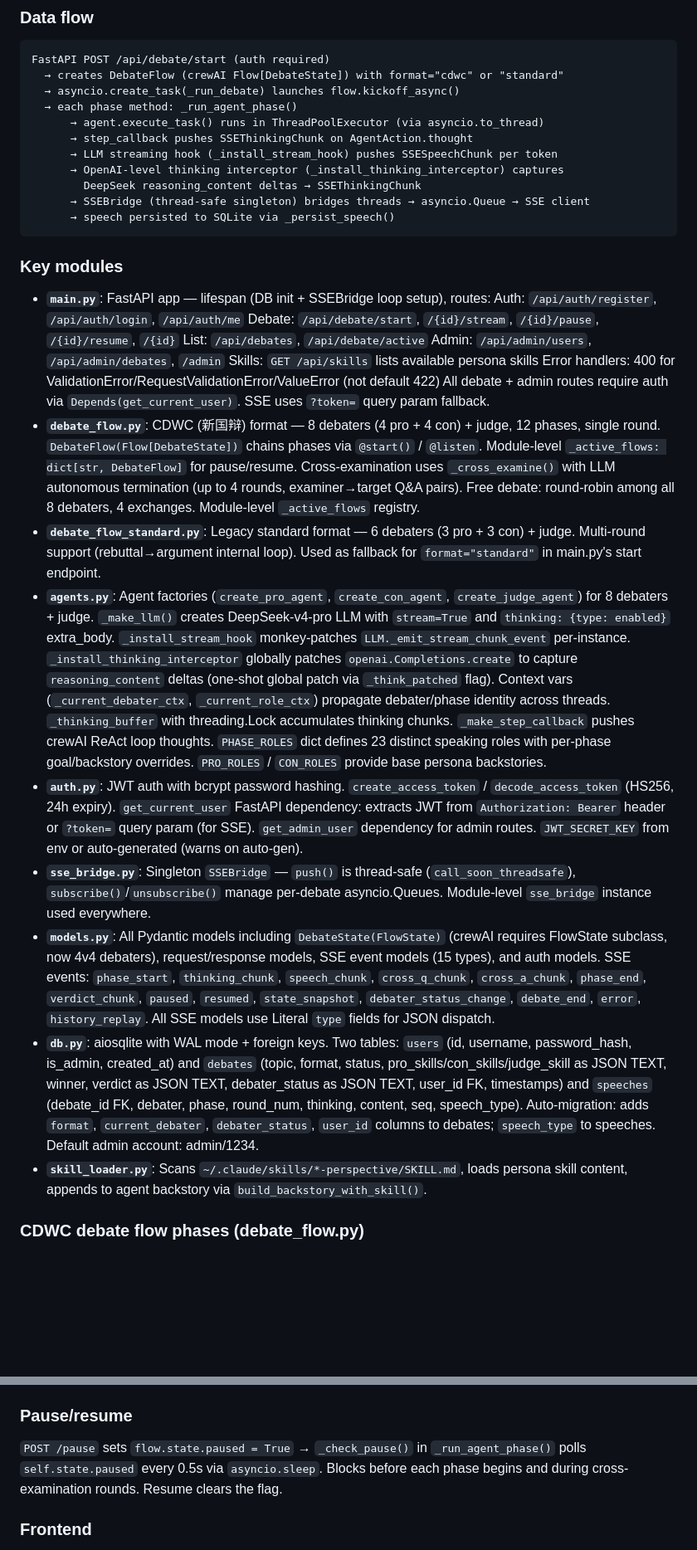
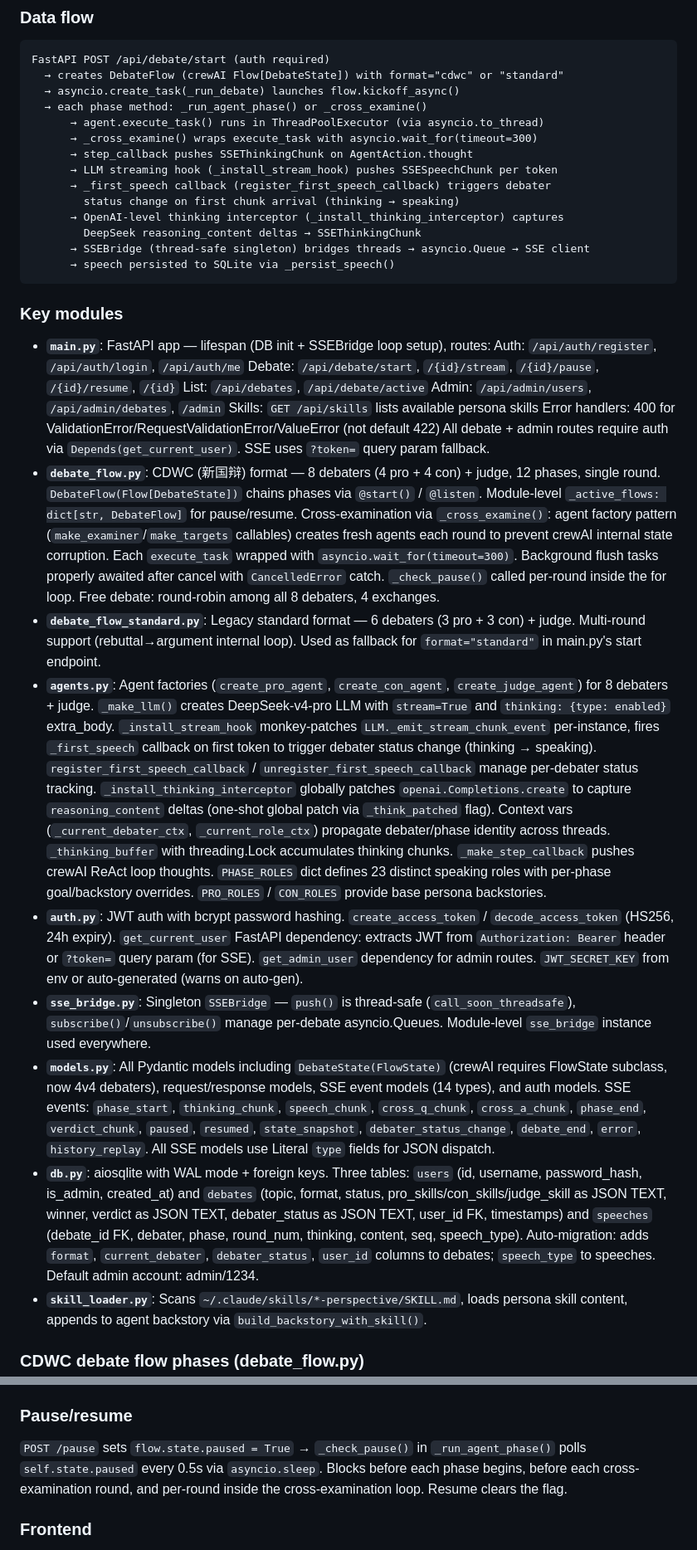
Before and after one commit to swf2020/debate-service, a Markdown page: CLAUDE.md, 2 parts joined by grey strips. Shown at 83% size. Drawn GitHub-style; blank space fills up the shorter version.

Commit message:
chore: update CLAUDE.md with Redis cache and cross-examine docs
Co-Authored-By: Claude <noreply@anthropic.com>

```diff
--- a/CLAUDE.md
+++ b/CLAUDE.md
@@ -34,10 +34,13 @@ npx vitest run
 FastAPI POST /api/debate/start (auth required)
   → creates DebateFlow (crewAI Flow[DebateState]) with format="cdwc" or "standard"
   → asyncio.create_task(_run_debate) launches flow.kickoff_async()
-  → each phase method: _run_agent_phase()
+  → each phase method: _run_agent_phase() or _cross_examine()
       → agent.execute_task() runs in ThreadPoolExecutor (via asyncio.to_thread)
+      → _cross_examine() wraps execute_task with asyncio.wait_for(timeout=300)
       → step_callback pushes SSEThinkingChunk on AgentAction.thought
       → LLM streaming hook (_install_stream_hook) pushes SSESpeechChunk per token
+      → _first_speech callback (register_first_speech_callback) triggers debater
+        status change on first chunk arrival (thinking → speaking)
       → OpenAI-level thinking interceptor (_install_thinking_interceptor) captures
         DeepSeek reasoning_content deltas → SSEThinkingChunk
       → SSEBridge (thread-safe singleton) bridges threads → asyncio.Queue → SSE client
@@ -54,13 +57,13 @@ FastAPI POST /api/debate/start (auth required)
   Skills: `GET /api/skills` lists available persona skills
   Error handlers: 400 for ValidationError/RequestValidationError/ValueError (not default 422)
   All debate + admin routes require auth via `Depends(get_current_user)`. SSE uses `?token=` query param fallback.
-- **`debate_flow.py`**: CDWC (新国辩) format — 8 debaters (4 pro + 4 con) + judge, 12 phases, single round. `DebateFlow(Flow[DebateState])` chains phases via `@start()` / `@listen`. Module-level `_active_flows: dict[str, DebateFlow]` for pause/resume. Cross-examination uses `_cross_examine()` with LLM autonomous termination (up to 4 rounds, examiner→target Q&A pairs). Free debate: round-robin among all 8 debaters, 4 exchanges. Module-level `_active_flows` registry.
+- **`debate_flow.py`**: CDWC (新国辩) format — 8 debaters (4 pro + 4 con) + judge, 12 phases, single round. `DebateFlow(Flow[DebateState])` chains phases via `@start()` / `@listen`. Module-level `_active_flows: dict[str, DebateFlow]` for pause/resume. Cross-examination via `_cross_examine()`: agent factory pattern (`make_examiner`/`make_targets` callables) creates fresh agents each round to prevent crewAI internal state corruption. Each `execute_task` wrapped with `asyncio.wait_for(timeout=300)`. Background flush tasks properly awaited after cancel with `CancelledError` catch. `_check_pause()` called per-round inside the for loop. Free debate: round-robin among all 8 debaters, 4 exchanges.
 - **`debate_flow_standard.py`**: Legacy standard format — 6 debaters (3 pro + 3 con) + judge. Multi-round support (rebuttal→argument internal loop). Used as fallback for `format="standard"` in main.py's start endpoint.
-- **`agents.py`**: Agent factories (`create_pro_agent`, `create_con_agent`, `create_judge_agent`) for 8 debaters + judge. `_make_llm()` creates DeepSeek-v4-pro LLM with `stream=True` and `thinking: {type: enabled}` extra_body. `_install_stream_hook` monkey-patches `LLM._emit_stream_chunk_event` per-instance. `_install_thinking_interceptor` globally patches `openai.Completions.create` to capture `reasoning_content` deltas (one-shot global patch via `_think_patched` flag). Context vars (`_current_debater_ctx`, `_current_role_ctx`) propagate debater/phase identity across threads. `_thinking_buffer` with threading.Lock accumulates thinking chunks. `_make_step_callback` pushes crewAI ReAct loop thoughts. `PHASE_ROLES` dict defines 23 distinct speaking roles with per-phase goal/backstory overrides. `PRO_ROLES` / `CON_ROLES` provide base persona backstories.
+- **`agents.py`**: Agent factories (`create_pro_agent`, `create_con_agent`, `create_judge_agent`) for 8 debaters + judge. `_make_llm()` creates DeepSeek-v4-pro LLM with `stream=True` and `thinking: {type: enabled}` extra_body. `_install_stream_hook` monkey-patches `LLM._emit_stream_chunk_event` per-instance, fires `_first_speech` callback on first token to trigger debater status change (thinking → speaking). `register_first_speech_callback` / `unregister_first_speech_callback` manage per-debater status tracking. `_install_thinking_interceptor` globally patches `openai.Completions.create` to capture `reasoning_content` deltas (one-shot global patch via `_think_patched` flag). Context vars (`_current_debater_ctx`, `_current_role_ctx`) propagate debater/phase identity across threads. `_thinking_buffer` with threading.Lock accumulates thinking chunks. `_make_step_callback` pushes crewAI ReAct loop thoughts. `PHASE_ROLES` dict defines 23 distinct speaking roles with per-phase goal/backstory overrides. `PRO_ROLES` / `CON_ROLES` provide base persona backstories.
 - **`auth.py`**: JWT auth with bcrypt password hashing. `create_access_token` / `decode_access_token` (HS256, 24h expiry). `get_current_user` FastAPI dependency: extracts JWT from `Authorization: Bearer` header or `?token=` query param (for SSE). `get_admin_user` dependency for admin routes. `JWT_SECRET_KEY` from env or auto-generated (warns on auto-gen).
 - **`sse_bridge.py`**: Singleton `SSEBridge` — `push()` is thread-safe (`call_soon_threadsafe`), `subscribe()`/`unsubscribe()` manage per-debate asyncio.Queues. Module-level `sse_bridge` instance used everywhere.
-- **`models.py`**: All Pydantic models including `DebateState(FlowState)` (crewAI requires FlowState subclass, now 4v4 debaters), request/response models, SSE event models (15 types), and auth models. SSE events: `phase_start`, `thinking_chunk`, `speech_chunk`, `cross_q_chunk`, `cross_a_chunk`, `phase_end`, `verdict_chunk`, `paused`, `resumed`, `state_snapshot`, `debater_status_change`, `debate_end`, `error`, `history_replay`. All SSE models use Literal `type` fields for JSON dispatch.
-- **`db.py`**: aiosqlite with WAL mode + foreign keys. Two tables: `users` (id, username, password_hash, is_admin, created_at) and `debates` (topic, format, status, pro_skills/con_skills/judge_skill as JSON TEXT, winner, verdict as JSON TEXT, debater_status as JSON TEXT, user_id FK, timestamps) and `speeches` (debate_id FK, debater, phase, round_num, thinking, content, seq, speech_type). Auto-migration: adds `format`, `current_debater`, `debater_status`, `user_id` columns to debates; `speech_type` to speeches. Default admin account: admin/1234.
+- **`models.py`**: All Pydantic models including `DebateState(FlowState)` (crewAI requires FlowState subclass, now 4v4 debaters), request/response models, SSE event models (14 types), and auth models. SSE events: `phase_start`, `thinking_chunk`, `speech_chunk`, `cross_q_chunk`, `cross_a_chunk`, `phase_end`, `verdict_chunk`, `paused`, `resumed`, `state_snapshot`, `debater_status_change`, `debate_end`, `error`, `history_replay`. All SSE models use Literal `type` fields for JSON dispatch.
+- **`db.py`**: aiosqlite with WAL mode + foreign keys. Three tables: `users` (id, username, password_hash, is_admin, created_at) and `debates` (topic, format, status, pro_skills/con_skills/judge_skill as JSON TEXT, winner, verdict as JSON TEXT, debater_status as JSON TEXT, user_id FK, timestamps) and `speeches` (debate_id FK, debater, phase, round_num, thinking, content, seq, speech_type). Auto-migration: adds `format`, `current_debater`, `debater_status`, `user_id` columns to debates; `speech_type` to speeches. Default admin account: admin/1234.
 - **`skill_loader.py`**: Scans `~/.claude/skills/*-perspective/SKILL.md`, loads persona skill content, appends to agent backstory via `build_backstory_with_skill()`.
 
 ### CDWC debate flow phases (debate_flow.py)
@@ -95,7 +98,7 @@ begin_debate → pro_1_opening → con_1_opening → pro_2_rebuttal → con_2_re
 
 ### Pause/resume
 
-`POST /pause` sets `flow.state.paused = True` → `_check_pause()` in `_run_agent_phase()` polls `self.state.paused` every 0.5s via `asyncio.sleep`. Blocks before each phase begins and during cross-examination rounds. Resume clears the flag.
+`POST /pause` sets `flow.state.paused = True` → `_check_pause()` in `_run_agent_phase()` polls `self.state.paused` every 0.5s via `asyncio.sleep`. Blocks before each phase begins, before each cross-examination round, and per-round inside the cross-examination loop. Resume clears the flag.
 
 ### Frontend
 
```
Also changed, not shown: other parts of CLAUDE.md (+3 -1 lines).
